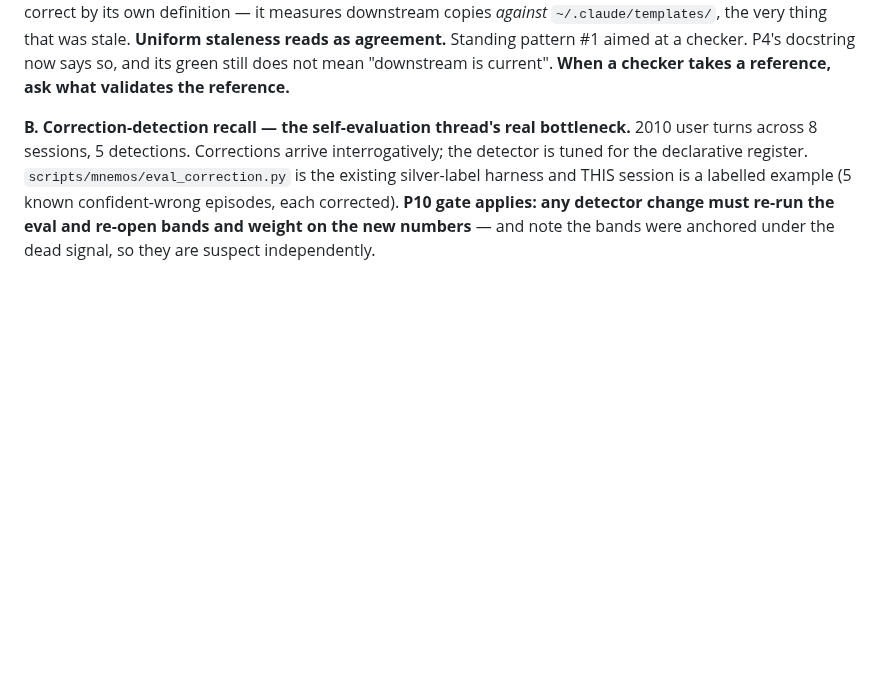
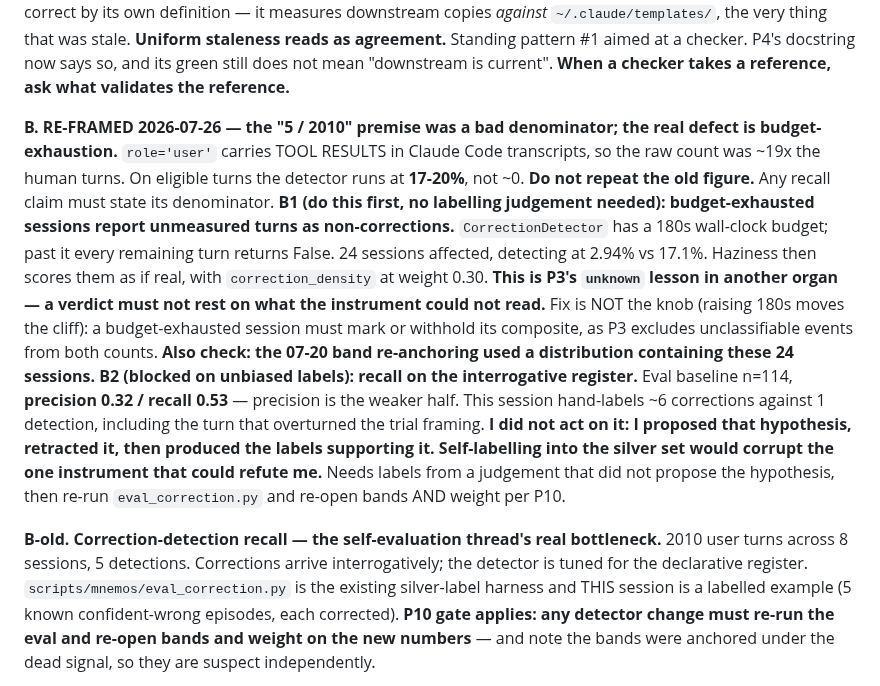
Before and after one commit to lciacci/tessera, a Markdown page: _project_specs/todos/active.md, the part around the change. Rendered like a GitHub page; blank space fills up the shorter version.

```diff
--- a/_project_specs/todos/active.md
+++ b/_project_specs/todos/active.md
@@ -318,7 +318,27 @@ Add a line only when a lesson recurs; the value is that the list is short enough
    still does not mean "downstream is current". **When a checker takes a reference, ask what
    validates the reference.**
 
-**B. Correction-detection recall — the self-evaluation thread's real bottleneck.** 2010 user
+**B. RE-FRAMED 2026-07-26 — the "5 / 2010" premise was a bad denominator; the real defect is
+   budget-exhaustion.** `role='user'` carries TOOL RESULTS in Claude Code transcripts, so the raw
+   count was ~19x the human turns. On eligible turns the detector runs at **17-20%**, not ~0.
+   **Do not repeat the old figure.** Any recall claim must state its denominator.
+   **B1 (do this first, no labelling judgement needed): budget-exhausted sessions report
+   unmeasured turns as non-corrections.** `CorrectionDetector` has a 180s wall-clock budget; past
+   it every remaining turn returns False. 24 sessions affected, detecting at 2.94% vs 17.1%.
+   Haziness then scores them as if real, with `correction_density` at weight 0.30. **This is P3's
+   `unknown` lesson in another organ — a verdict must not rest on what the instrument could not
+   read.** Fix is NOT the knob (raising 180s moves the cliff): a budget-exhausted session must
+   mark or withhold its composite, as P3 excludes unclassifiable events from both counts.
+   **Also check: the 07-20 band re-anchoring used a distribution containing these 24 sessions.**
+   **B2 (blocked on unbiased labels): recall on the interrogative register.** Eval baseline
+   n=114, **precision 0.32 / recall 0.53** — precision is the weaker half. This session
+   hand-labels ~6 corrections against 1 detection, including the turn that overturned the trial
+   framing. **I did not act on it: I proposed that hypothesis, retracted it, then produced the
+   labels supporting it. Self-labelling into the silver set would corrupt the one instrument that
+   could refute me.** Needs labels from a judgement that did not propose the hypothesis, then
+   re-run `eval_correction.py` and re-open bands AND weight per P10.
+
+**B-old. Correction-detection recall — the self-evaluation thread's real bottleneck.** 2010 user
    turns across 8 sessions, 5 detections. Corrections arrive interrogatively; the detector is
    tuned for the declarative register. `scripts/mnemos/eval_correction.py` is the existing
    silver-label harness and THIS session is a labelled example (5 known confident-wrong episodes,
```
Also changed, not shown: docs/observatory.md (+42 -0 lines).
